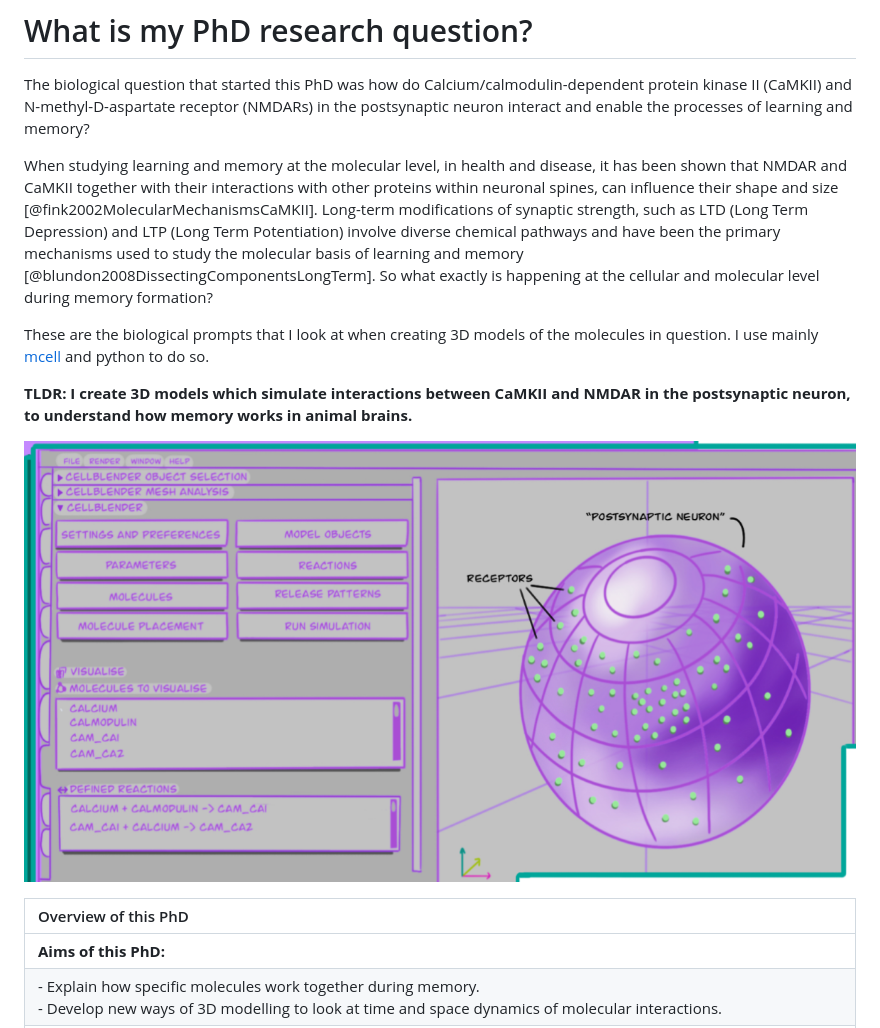
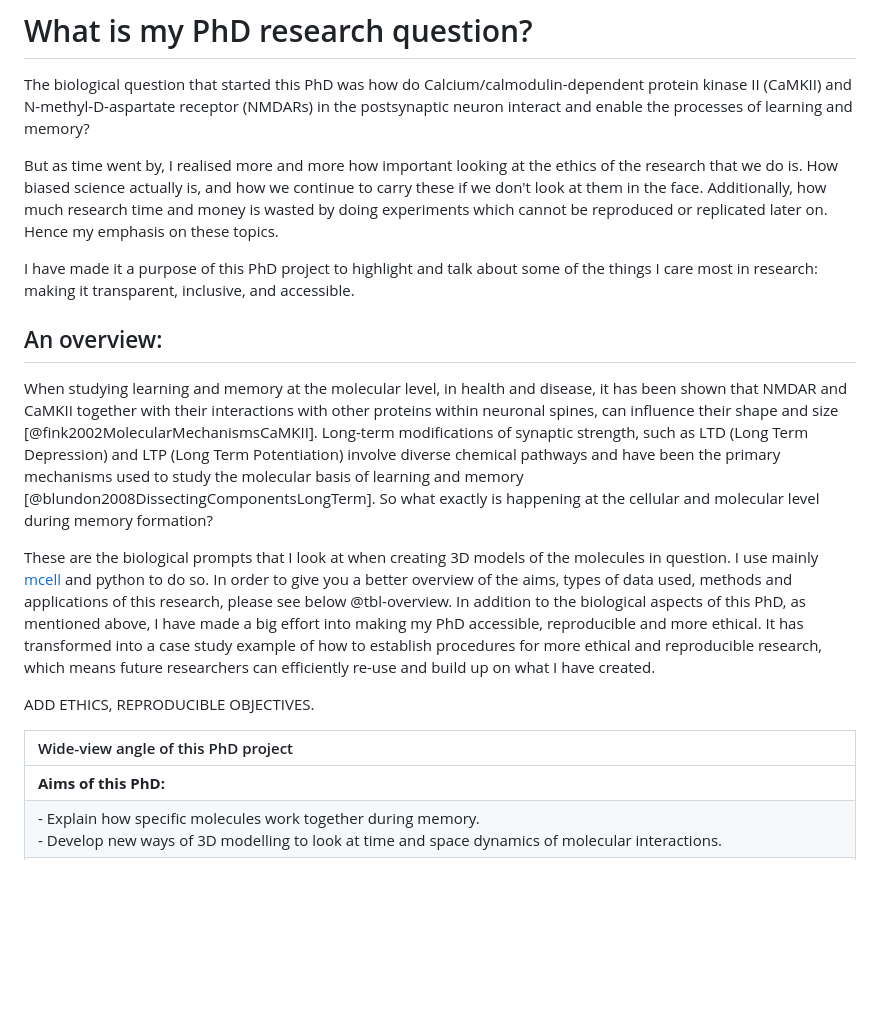
Before and after one commit to Susana465/third_year_report, a Markdown page: whatsmyphd.md, the part around one of its changes. Rendered like a GitHub page; blank space fills up the shorter version.

```diff
--- a/whatsmyphd.md
+++ b/whatsmyphd.md
@@ -1,15 +1,19 @@
 # What is my PhD research question?
 The biological question that started this PhD was how do Calcium/calmodulin-dependent protein kinase II (CaMKII) and N-methyl-D-aspartate receptor (NMDARs) in the postsynaptic neuron interact and enable the processes of learning and memory?
 
+But as time went by, I realised more and more how important looking at the ethics of the research that we do is. How biased science actually is, and how we continue to carry these if we don't look at them in the face. Additionally, how much research time and money is wasted by doing experiments which cannot be reproduced or replicated later on. Hence my emphasis on these topics.
+
+I have made it a purpose of this PhD project to highlight and talk about some of the things I care most in research: making it transparent, inclusive, and accessible.
+
+## An overview:
+
 When studying learning and memory at the molecular level, in health and disease, it has been shown that NMDAR and CaMKII together with their interactions with other proteins within neuronal spines, can influence their shape and size [@fink2002MolecularMechanismsCaMKII]. Long-term modifications of synaptic strength, such as LTD (Long Term Depression) and LTP (Long Term Potentiation) involve diverse chemical pathways and have been the primary mechanisms used to study the molecular basis of learning and memory [@blundon2008DissectingComponentsLongTerm]. So what exactly is happening at the cellular and molecular level during memory formation?
 
-These are the biological prompts that I look at when creating 3D models of the molecules in question. I use mainly [mcell](https://mcell.org/) and python to do so.
+These are the biological prompts that I look at when creating 3D models of the molecules in question. I use mainly [mcell](https://mcell.org/) and python to do so. In order to give you a better overview of the aims, types of data used, methods and applications of this research, please see below @tbl-overview. In addition to the biological aspects of this PhD, as mentioned above, I have made a big effort into making my PhD accessible, reproducible and more ethical. It has transformed into a case study example of how to establish procedures for more ethical and reproducible research, which means future researchers can efficiently re-use and build up on what I have created.
 
-**TLDR: I create 3D models which simulate interactions between CaMKII and NMDAR in the postsynaptic neuron, to understand how memory works in animal brains.**
+ADD ETHICS, REPRODUCIBLE OBJECTIVES.
 
-![Alt text](image.png)
-
-|Overview of this PhD|
+|Wide-view angle of this PhD project|
 |:---------|
 |**Aims of this PhD:**|
 | - Explain how specific molecules work together during memory.<br> - Develop new ways of 3D modelling to look at time and space dynamics of molecular interactions.|
```
Also changed, not shown: other parts of whatsmyphd.md (+11 -5 lines).
